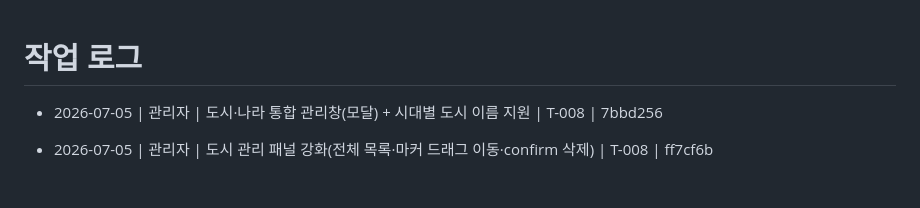
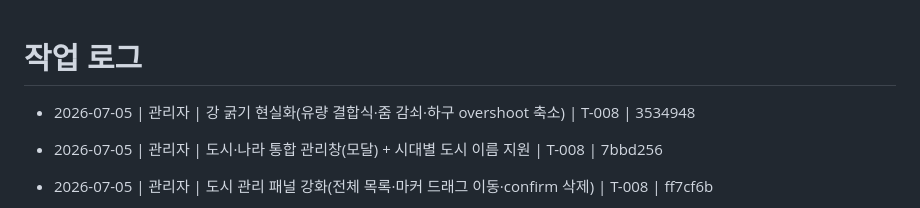
Before and after one commit to madonaka/cheese-blog-parts, a Markdown page: worklog.md, the part around the change. Drawn GitHub-style; blank space fills up the shorter version.

Commit message:
docs(worklog): 강 굵기 현실화 기록 (T-008)
Co-Authored-By: Claude Opus 4.8 <noreply@anthropic.com>

```diff
--- a/worklog.md
+++ b/worklog.md
@@ -1,5 +1,6 @@
 # 작업 로그
 
+- 2026-07-05 | 관리자 | 강 굵기 현실화(유량 결합식·줌 감쇠·하구 overshoot 축소) | T-008 | 3534948
 - 2026-07-05 | 관리자 | 도시·나라 통합 관리창(모달) + 시대별 도시 이름 지원 | T-008 | 7bbd256
 - 2026-07-05 | 관리자 | 도시 관리 패널 강화(전체 목록·마커 드래그 이동·confirm 삭제) | T-008 | ff7cf6b
 - 2026-07-05 | 관리자 | 지도 편집기 연도 동적 추가/삭제(현재 연도 복사 시작, yearsMeta 저장) | T-008 | 687c3e0
```
